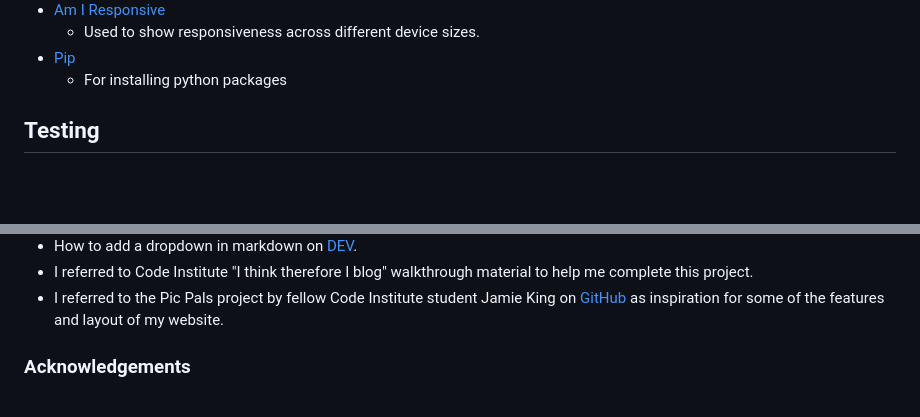
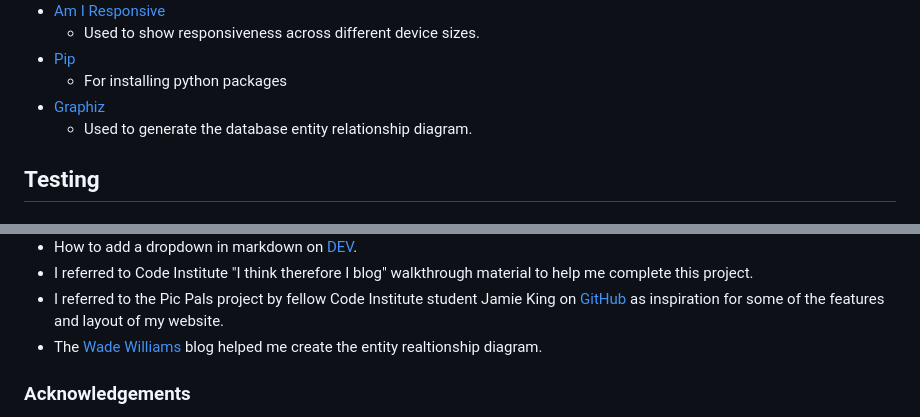
Before and after one commit to decant09/bokeh, a Markdown page: README.md, 2 parts joined by grey strips. Drawn GitHub-style; blank space fills up the shorter version.

Commit message:
Update resources & programs section

```diff
--- a/README.md
+++ b/README.md
@@ -366,6 +366,9 @@ time of submission.
     - Used to show responsiveness across different device sizes.
 - [Pip](https://pypi.org/project/pip/)
     - For installing python packages
+- [Graphiz](https://dreampuf.github.io/GraphvizOnline/)
+  - Used to generate the database entity relationship diagram.
+
 ## Testing
 
 ### W3C Validator
@@ -579,6 +582,7 @@ The steps below describe how to fork or clone the repository if desired.
 - How to add a dropdown in markdown on [DEV](https://dev.to/asyraf/how-to-add-dropdown-in-markdown-o78).
 - I referred to Code Institute "I think therefore I blog" walkthrough material to help me complete this project.
 - I referred to the Pic Pals project by fellow Code Institute student Jamie King on [GitHub](https://github.com/jkingportfolio/CI_PP4_Pic_Pals/tree/main) as inspiration for some of the features and layout of my website.
+- The [Wade Williams](https://wadewilliams.com/software/generating-erd-for-django-applications/) blog helped me create the entity realtionship diagram.
 
 ### Acknowledgements
 - My Mentor Chris Quinn for continuous helpful feedback.
```
